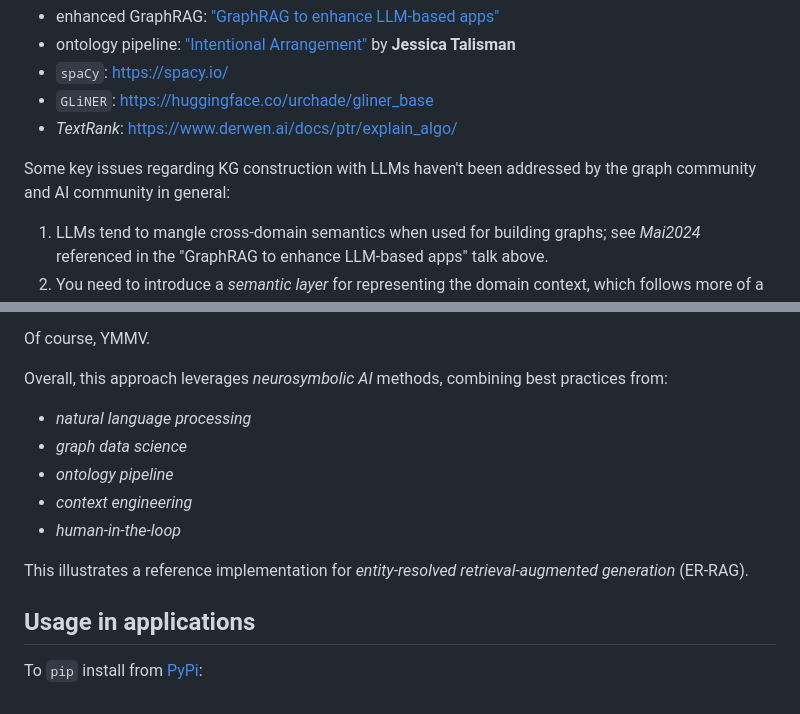
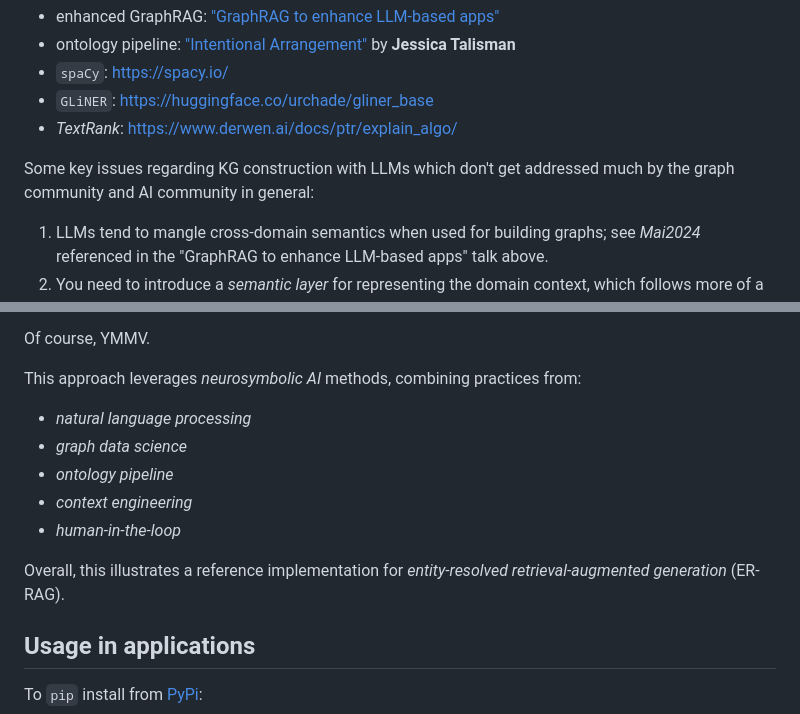
Before and after one commit to DerwenAI/strwythura, a Markdown page: README.md, 2 parts joined by grey strips. Drawn GitHub-style; folded sections open.

```diff
--- a/README.md
+++ b/README.md
@@ -49,8 +49,8 @@ For more detailed discussions, see:
   * `GLiNER`: <https://huggingface.co/urchade/gliner_base>
   * _TextRank_: <https://www.derwen.ai/docs/ptr/explain_algo/>
 
-Some key issues regarding KG construction with LLMs haven't been
-addressed by the graph community and AI community in general:
+Some key issues regarding KG construction with LLMs which don't get
+addressed much by the graph community and AI community in general:
 
   1. LLMs tend to mangle cross-domain semantics when used for building graphs; see _Mai2024_ referenced in the "GraphRAG to enhance LLM-based apps" talk above.
   2. You need to introduce a _semantic layer_ for representing the domain context, which follows more of a _neurosymbolic AI_ approach.
@@ -60,8 +60,8 @@ addressed by the graph community and AI community in general:
 
 Of course, YMMV.
 
-Overall, this approach leverages _neurosymbolic AI_ methods, combining
-best practices from:
+This approach leverages _neurosymbolic AI_ methods, combining
+practices from:
 
   * _natural language processing_
   * _graph data science_
@@ -69,8 +69,8 @@ best practices from:
   * _context engineering_
   * _human-in-the-loop_
 
-This illustrates a reference implementation for _entity-resolved
-retrieval-augmented generation_ (ER-RAG).
+Overall, this illustrates a reference implementation for
+_entity-resolved retrieval-augmented generation_ (ER-RAG).
 </details>
 
 
```
Also changed, not shown: other parts of README.md (+1 -1 lines).
